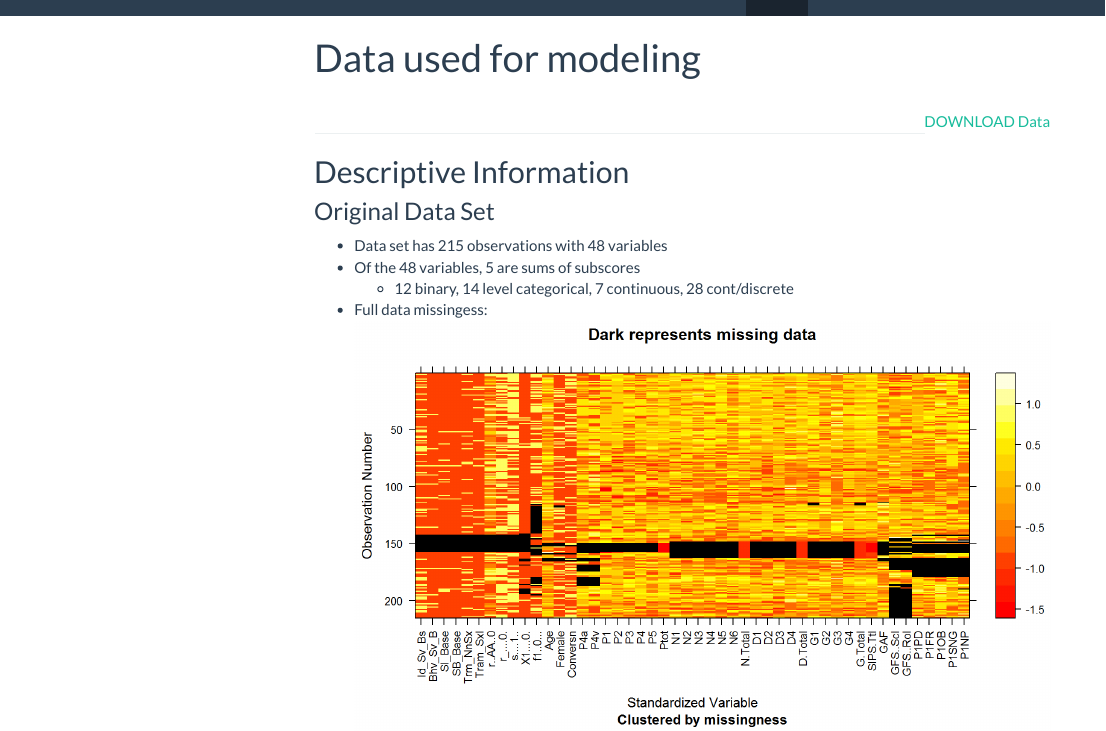
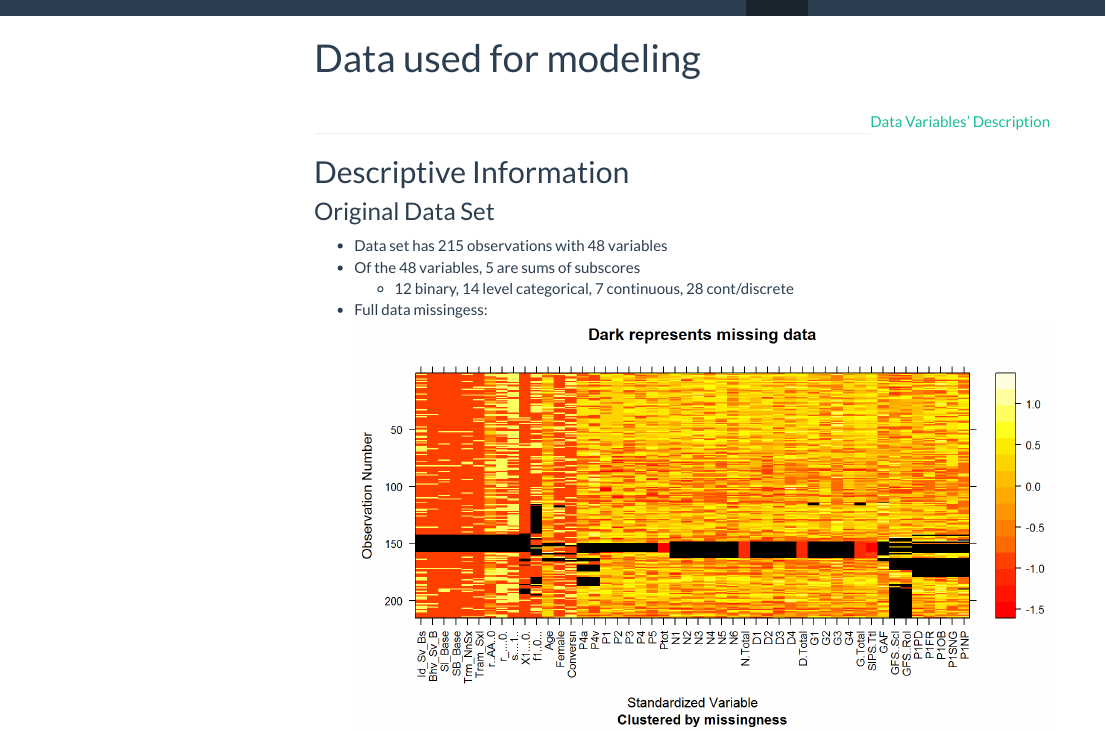
Before and after one commit to xuqingsally/risk_calculator, an R Markdown document (data.Rmd): the page in a window 1100 px wide, from its top. The pictures show the output file data.html that the author committed with the source, opened offline; library style sheets and scripts come from the installed R packages; menus at the side of the page are left out.

Commit message:
add variable name description

```diff
--- a/data.Rmd
+++ b/data.Rmd
@@ -6,7 +6,7 @@ output:
     toc_float: true
 ---
 <br>
-[[DOWNLOAD Data]{style="float:right"}](./link_file/resume.pdf)
+[[Data Variables' Description ]{style="float:right"}](./variable_name.pdf)
 
 ***
 
```
Also changed, not shown: data.html, variable_name.pdf (added).
